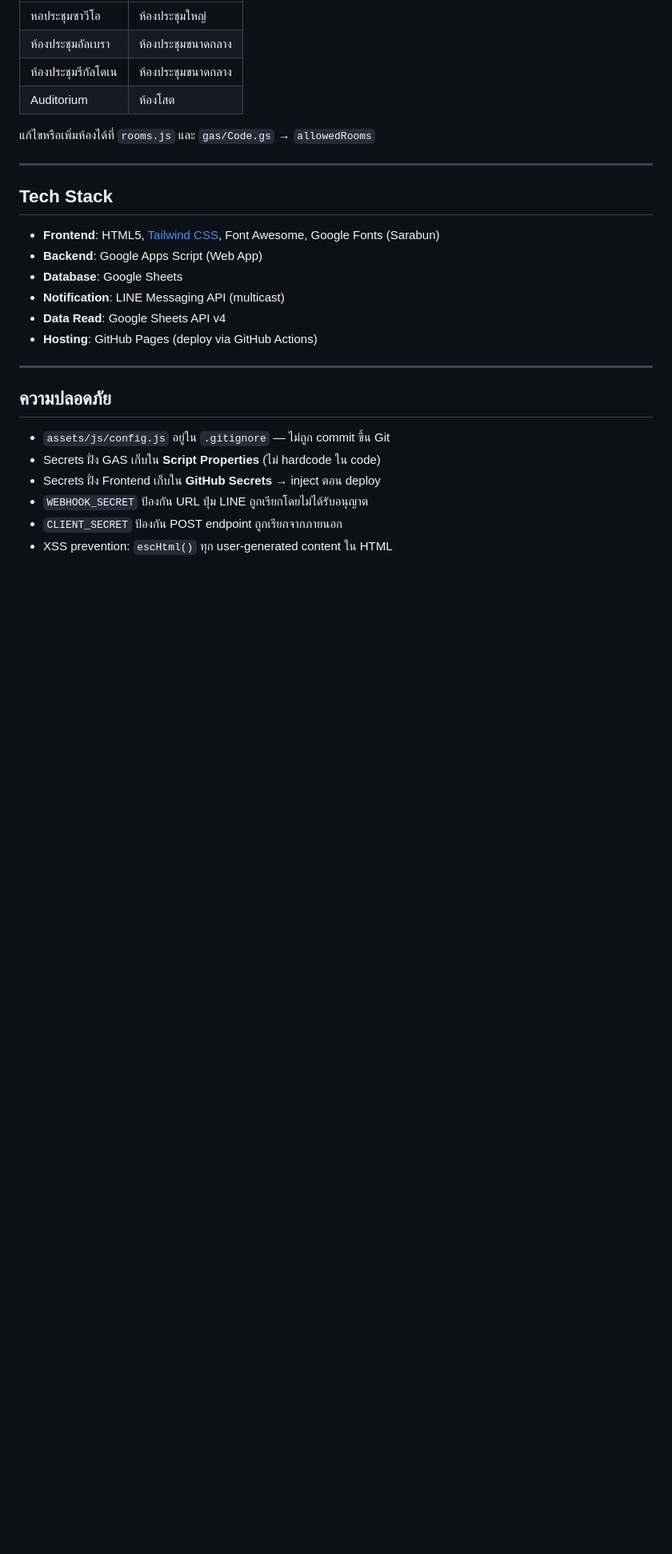
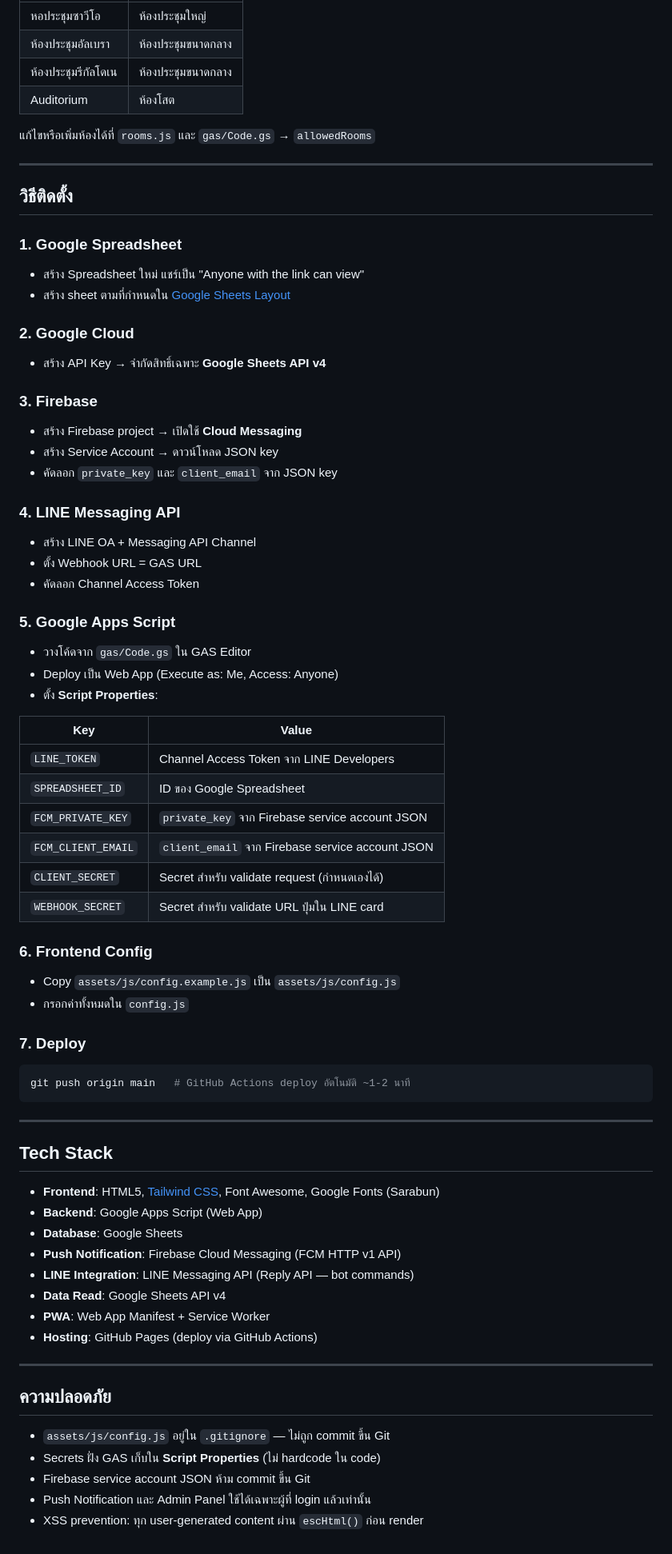
Before and after one commit to chanonnicky/SD_system_website, a Markdown page: README.md, the part around one of its changes. Shown at 80% size. Drawn GitHub-style; blank space fills up the shorter version.

````diff
--- a/README.md
+++ b/README.md
@@ -86,13 +115,59 @@ SD_AV_website/
 
 ---
 
+## วิธีติดตั้ง
+
+### 1. Google Spreadsheet
+- สร้าง Spreadsheet ใหม่ แชร์เป็น "Anyone with the link can view"
+- สร้าง sheet ตามที่กำหนดใน [Google Sheets Layout](#google-sheets-layout)
+
+### 2. Google Cloud
+- สร้าง API Key → จำกัดสิทธิ์เฉพาะ **Google Sheets API v4**
+
+### 3. Firebase
+- สร้าง Firebase project → เปิดใช้ **Cloud Messaging**
+- สร้าง Service Account → ดาวน์โหลด JSON key
+- คัดลอก `private_key` และ `client_email` จาก JSON key
+
+### 4. LINE Messaging API
+- สร้าง LINE OA + Messaging API Channel
+- ตั้ง Webhook URL = GAS URL
+- คัดลอก Channel Access Token
+
+### 5. Google Apps Script
+- วางโค้ดจาก `gas/Code.gs` ใน GAS Editor
+- Deploy เป็น Web App (Execute as: Me, Access: Anyone)
+- ตั้ง **Script Properties**:
+
+| Key | Value |
+|-----|-------|
+| `LINE_TOKEN` | Channel Access Token จาก LINE Developers |
+| `SPREADSHEET_ID` | ID ของ Google Spreadsheet |
+| `FCM_PRIVATE_KEY` | `private_key` จาก Firebase service account JSON |
+| `FCM_CLIENT_EMAIL` | `client_email` จาก Firebase service account JSON |
+| `CLIENT_SECRET` | Secret สำหรับ validate request (กำหนดเองได้) |
+| `WEBHOOK_SECRET` | Secret สำหรับ validate URL ปุ่มใน LINE card |
+
+### 6. Frontend Config
+- Copy `assets/js/config.example.js` เป็น `assets/js/config.js`
+- กรอกค่าทั้งหมดใน `config.js`
+
+### 7. Deploy
+```bash
+git push origin main   # GitHub Actions deploy อัตโนมัติ ~1-2 นาที
+```
+
+---
+
 ## Tech Stack
 
 - **Frontend**: HTML5, [Tailwind CSS](https://tailwindcss.com), Font Awesome, Google Fonts (Sarabun)
 - **Backend**: Google Apps Script (Web App)
 - **Database**: Google Sheets
-- **Notification**: LINE Messaging API (multicast)
+- **Push Notification**: Firebase Cloud Messaging (FCM HTTP v1 API)
+- **LINE Integration**: LINE Messaging API (Reply API — bot commands)
 - **Data Read**: Google Sheets API v4
+- **PWA**: Web App Manifest + Service Worker
 - **Hosting**: GitHub Pages (deploy via GitHub Actions)
 
 ---
@@ -101,7 +176,6 @@ SD_AV_website/
 
 - `assets/js/config.js` อยู่ใน `.gitignore` — ไม่ถูก commit ขึ้น Git
 - Secrets ฝั่ง GAS เก็บใน **Script Properties** (ไม่ hardcode ใน code)
-- Secrets ฝั่ง Frontend เก็บใน **GitHub Secrets** → inject ตอน deploy
-- `WEBHOOK_SECRET` ป้องกัน URL ปุ่ม LINE ถูกเรียกโดยไม่ได้รับอนุญาต
-- `CLIENT_SECRET` ป้องกัน POST endpoint ถูกเรียกจากภายนอก
-- XSS prevention: `escHtml()` ทุก user-generated content ใน HTML
+- Firebase service account JSON ห้าม commit ขึ้น Git
+- Push Notification และ Admin Panel ใช้ได้เฉพาะผู้ที่ login แล้วเท่านั้น
+- XSS prevention: ทุก user-generated content ผ่าน `escHtml()` ก่อน render
````
Also changed, not shown: other parts of README.md (+54 -25 lines).
